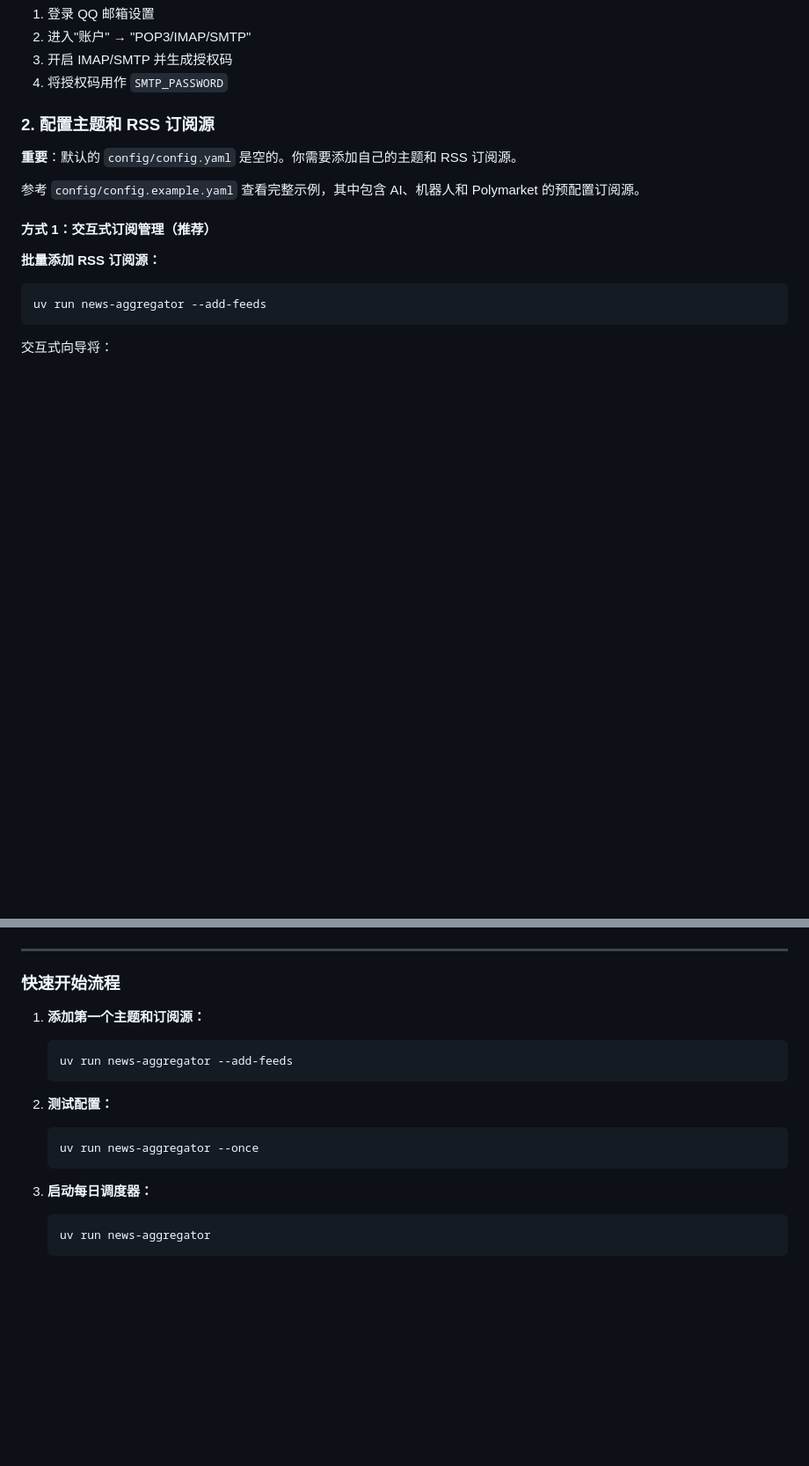
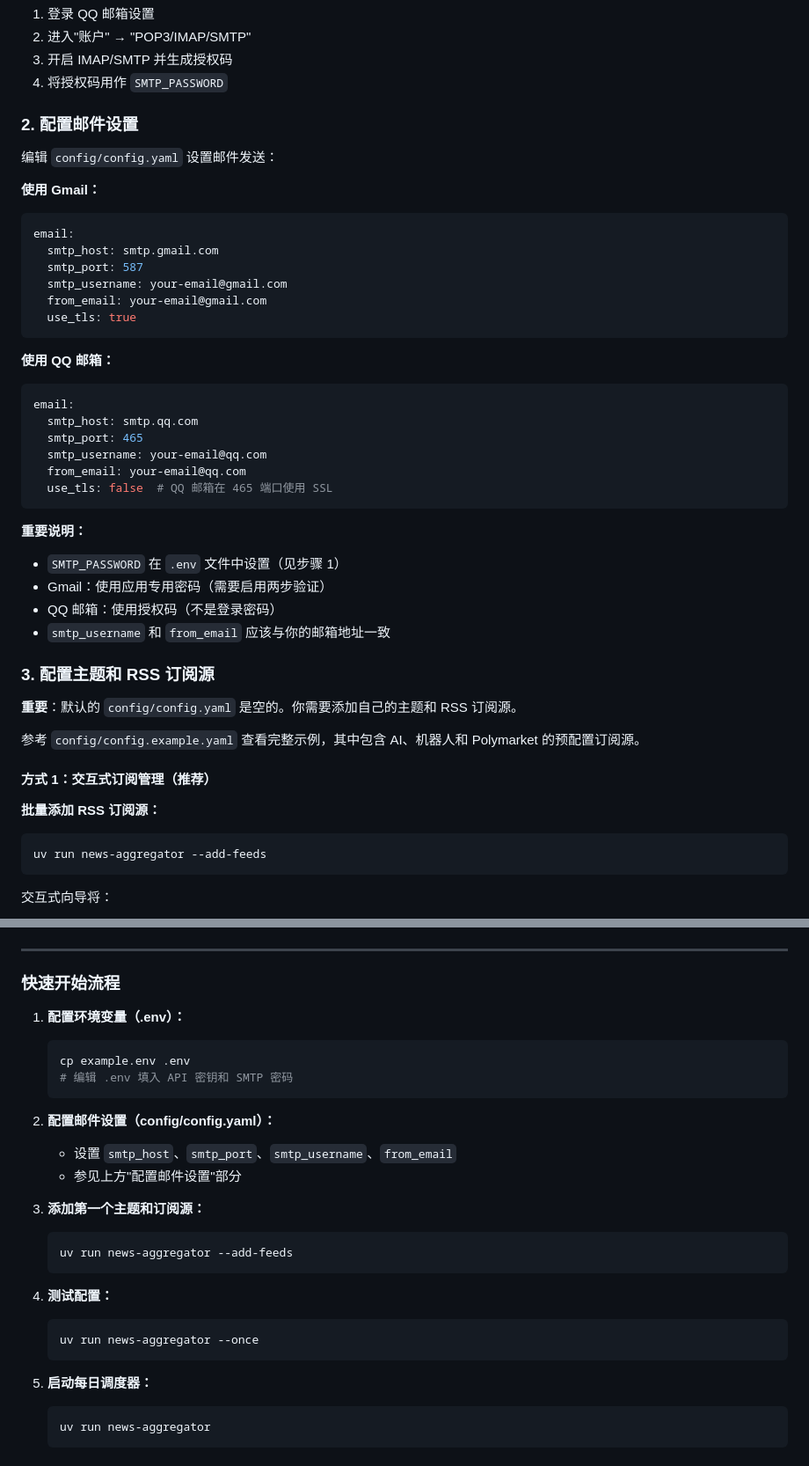
Before and after one commit to emery-Xu/news-aggregator, a Markdown page: README.md, 2 parts joined by grey strips. Shown at 88% size. GitHub-like rendering; blank space fills up the shorter version.

````diff
--- a/README.md
+++ b/README.md
@@ -850,7 +890,37 @@ RECIPIENT_EMAIL=your-email@example.com
 3. 开启 IMAP/SMTP 并生成授权码
 4. 将授权码用作 `SMTP_PASSWORD`
 
-### 2. 配置主题和 RSS 订阅源
+### 2. 配置邮件设置
+
+编辑 `config/config.yaml` 设置邮件发送：
+
+**使用 Gmail：**
+```yaml
+email:
+  smtp_host: smtp.gmail.com
+  smtp_port: 587
+  smtp_username: your-email@gmail.com
+  from_email: your-email@gmail.com
+  use_tls: true
+```
+
+**使用 QQ 邮箱：**
+```yaml
+email:
+  smtp_host: smtp.qq.com
+  smtp_port: 465
+  smtp_username: your-email@qq.com
+  from_email: your-email@qq.com
+  use_tls: false  # QQ 邮箱在 465 端口使用 SSL
+```
+
+**重要说明：**
+- `SMTP_PASSWORD` 在 `.env` 文件中设置（见步骤 1）
+- Gmail：使用应用专用密码（需要启用两步验证）
+- QQ 邮箱：使用授权码（不是登录密码）
+- `smtp_username` 和 `from_email` 应该与你的邮箱地址一致
+
+### 3. 配置主题和 RSS 订阅源
 
 **重要**：默认的 `config/config.yaml` 是空的。你需要添加自己的主题和 RSS 订阅源。
 
@@ -1060,17 +1130,27 @@ uv run news-aggregator --remove-feed
 
 ### 快速开始流程
 
-1. **添加第一个主题和订阅源：**
+1. **配置环境变量（.env）：**
+   ```bash
+   cp example.env .env
+   # 编辑 .env 填入 API 密钥和 SMTP 密码
+   ```
+
+2. **配置邮件设置（config/config.yaml）：**
+   - 设置 `smtp_host`、`smtp_port`、`smtp_username`、`from_email`
+   - 参见上方"配置邮件设置"部分
+
+3. **添加第一个主题和订阅源：**
    ```bash
    uv run news-aggregator --add-feeds
    ```
 
-2. **测试配置：**
+4. **测试配置：**
    ```bash
    uv run news-aggregator --once
    ```
 
-3. **启动每日调度器：**
+5. **启动每日调度器：**
    ```bash
    uv run news-aggregator
    ```
````
Also changed, not shown: other parts of README.md (+44 -4 lines).
